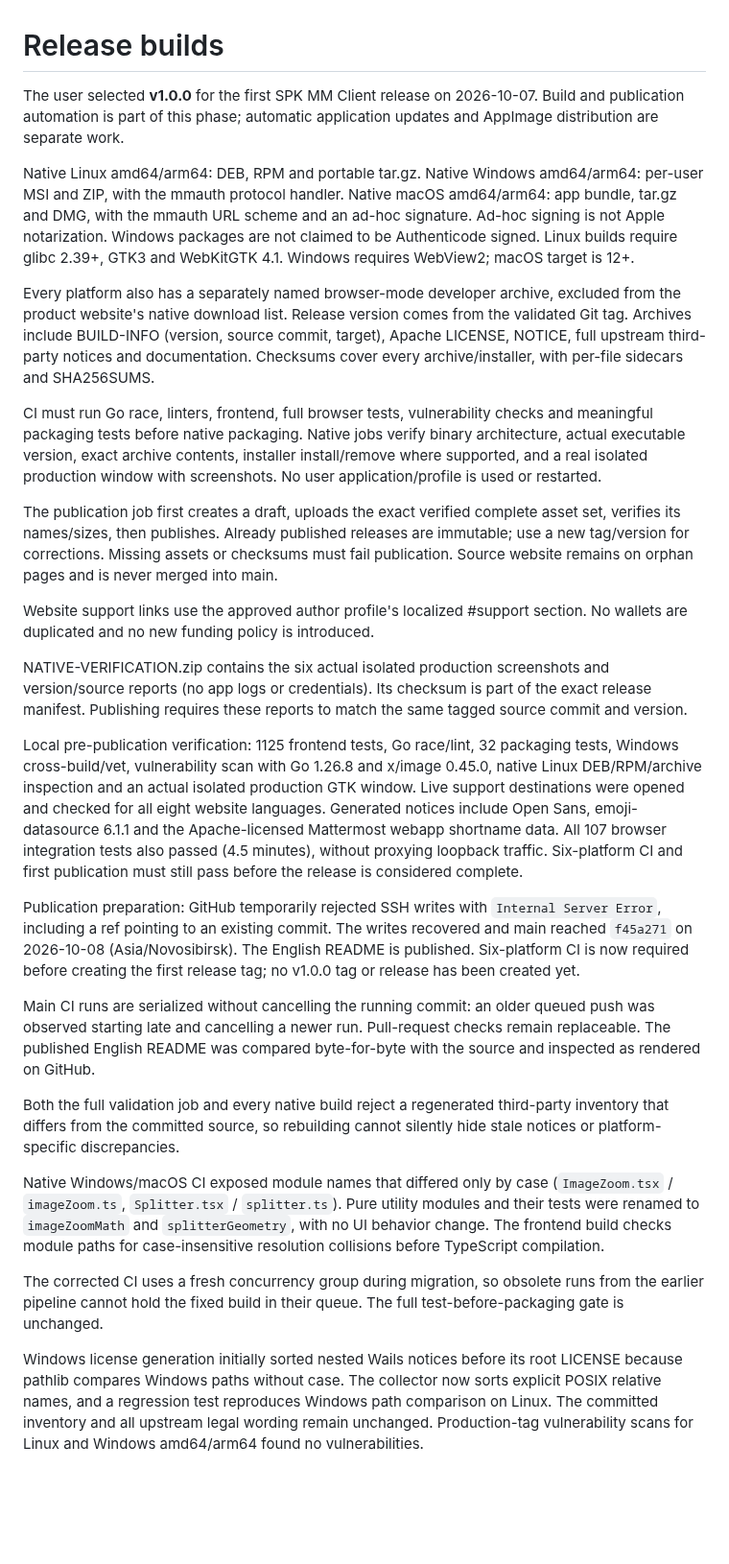
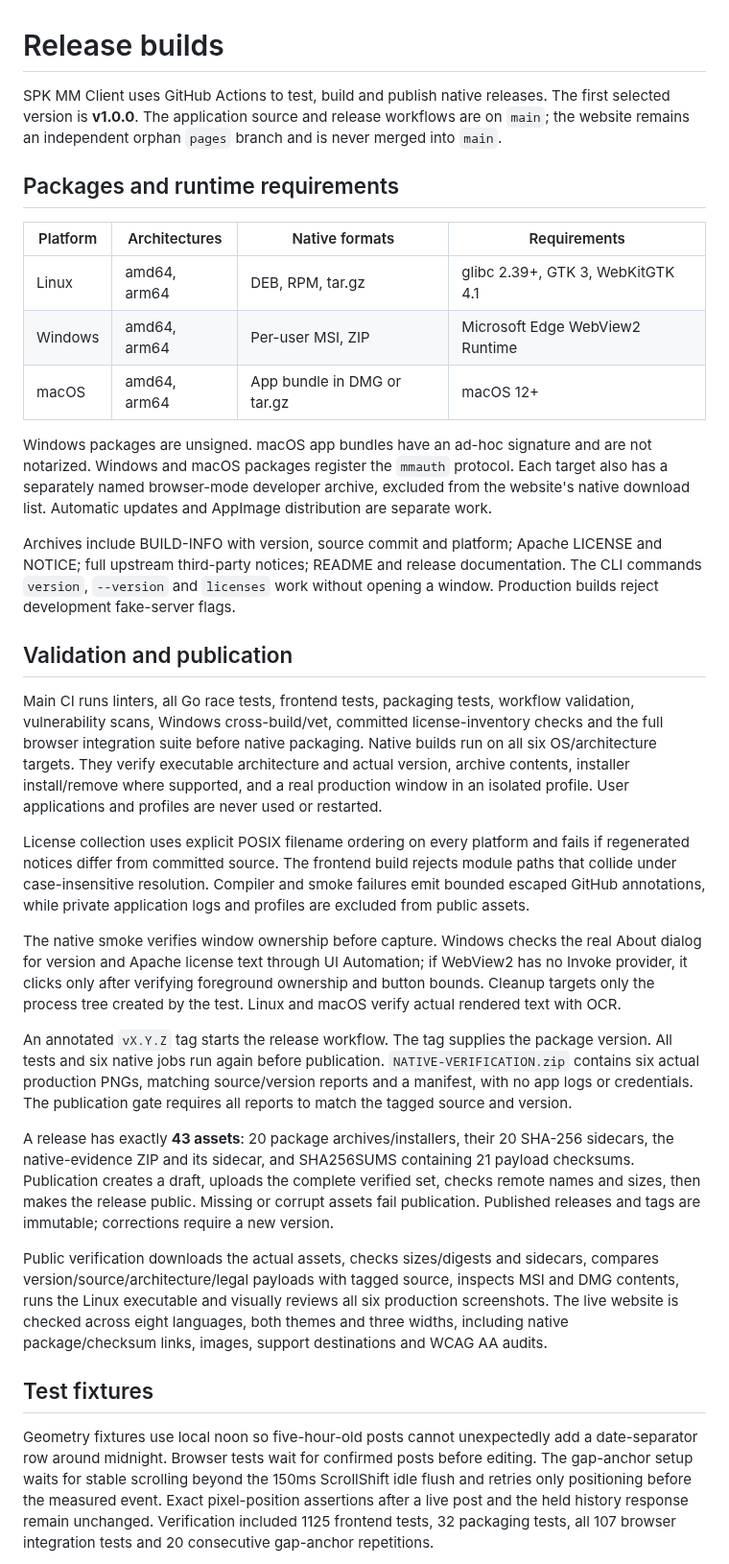
Before and after one commit to Sipaha/spk-mm-client, a Markdown page: docs/releases.md, the part around one of its changes. Shown at 96% size. GitHub-like rendering; blank space fills up the shorter version.

Commit message:
Document release contracts and verification without transient preparation notes

```diff
--- a/docs/releases.md
+++ b/docs/releases.md
@@ -1,30 +1,34 @@
 # Release builds
 
-The user selected **v1.0.0** for the first SPK MM Client release on 2026-10-07. Build and publication automation is part of this phase; automatic application updates and AppImage distribution are separate work.
+SPK MM Client uses GitHub Actions to test, build and publish native releases. The first selected version is **v1.0.0**. The application source and release workflows are on `main`; the website remains an independent orphan `pages` branch and is never merged into `main`.
 
-Native Linux amd64/arm64: DEB, RPM and portable tar.gz. Native Windows amd64/arm64: per-user MSI and ZIP, with the mmauth protocol handler. Native macOS amd64/arm64: app bundle, tar.gz and DMG, with the mmauth URL scheme and an ad-hoc signature. Ad-hoc signing is not Apple notarization. Windows packages are not claimed to be Authenticode signed. Linux builds require glibc 2.39+, GTK3 and WebKitGTK 4.1. Windows requires WebView2; macOS target is 12+.
+## Packages and runtime requirements
 
-Every platform also has a separately named browser-mode developer archive, excluded from the product website's native download list. Release version comes from the validated Git tag. Archives include BUILD-INFO (version, source commit, target), Apache LICENSE, NOTICE, full upstream third-party notices and documentation. Checksums cover every archive/installer, with per-file sidecars and SHA256SUMS.
+| Platform | Architectures | Native formats | Requirements |
+| --- | --- | --- | --- |
+| Linux | amd64, arm64 | DEB, RPM, tar.gz | glibc 2.39+, GTK 3, WebKitGTK 4.1 |
+| Windows | amd64, arm64 | Per-user MSI, ZIP | Microsoft Edge WebView2 Runtime |
+| macOS | amd64, arm64 | App bundle in DMG or tar.gz | macOS 12+ |
 
-CI must run Go race, linters, frontend, full browser tests, vulnerability checks and meaningful packaging tests before native packaging. Native jobs verify binary architecture, actual executable version, exact archive contents, installer install/remove where supported, and a real isolated production window with screenshots. No user application/profile is used or restarted.
+Windows packages are unsigned. macOS app bundles have an ad-hoc signature and are not notarized. Windows and macOS packages register the `mmauth` protocol. Each target also has a separately named browser-mode developer archive, excluded from the website's native download list. Automatic updates and AppImage distribution are separate work.
 
-The publication job first creates a draft, uploads the exact verified complete asset set, verifies its names/sizes, then publishes. Already published releases are immutable; use a new tag/version for corrections. Missing assets or checksums must fail publication. Source website remains on orphan pages and is never merged into main.
+Archives include BUILD-INFO with version, source commit and platform; Apache LICENSE and NOTICE; full upstream third-party notices; README and release documentation. The CLI commands `version`, `--version` and `licenses` work without opening a window. Production builds reject development fake-server flags.
 
-Website support links use the approved author profile's localized #support section. No wallets are duplicated and no new funding policy is introduced.
+## Validation and publication
 
-NATIVE-VERIFICATION.zip contains the six actual isolated production screenshots and version/source reports (no app logs or credentials). Its checksum is part of the exact release manifest. Publishing requires these reports to match the same tagged source commit and version.
+Main CI runs linters, all Go race tests, frontend tests, packaging tests, workflow validation, vulnerability scans, Windows cross-build/vet, committed license-inventory checks and the full browser integration suite before native packaging. Native builds run on all six OS/architecture targets. They verify executable architecture and actual version, archive contents, installer install/remove where supported, and a real production window in an isolated profile. User applications and profiles are never used or restarted.
 
-Local pre-publication verification: 1125 frontend tests, Go race/lint, 32 packaging tests, Windows cross-build/vet, vulnerability scan with Go 1.26.8 and x/image 0.45.0, native Linux DEB/RPM/archive inspection and an actual isolated production GTK window. Live support destinations were opened and checked for all eight website languages. Generated notices include Open Sans, emoji-datasource 6.1.1 and the Apache-licensed Mattermost webapp shortname data. All 107 browser integration tests also passed (4.5 minutes), without proxying loopback traffic. Six-platform CI and first publication must still pass before the release is considered complete.
+License collection uses explicit POSIX filename ordering on every platform and fails if regenerated notices differ from committed source. The frontend build rejects module paths that collide under case-insensitive resolution. Compiler and smoke failures emit bounded escaped GitHub annotations, while private application logs and profiles are excluded from public assets.
 
-Publication preparation: GitHub temporarily rejected SSH writes with `Internal Server Error`, including a ref pointing to an existing commit. The writes recovered and main reached `f45a271` on 2026-10-08 (Asia/Novosibirsk). The English README is published. Six-platform CI is now required before creating the first release tag; no v1.0.0 tag or release has been created yet.
+The native smoke verifies window ownership before capture. Windows checks the real About dialog for version and Apache license text through UI Automation; if WebView2 has no Invoke provider, it clicks only after verifying foreground ownership and button bounds. Cleanup targets only the process tree created by the test. Linux and macOS verify actual rendered text with OCR.
 
-Main CI runs are serialized without cancelling the running commit: an older queued push was observed starting late and cancelling a newer run. Pull-request checks remain replaceable. The published English README was compared byte-for-byte with the source and inspected as rendered on GitHub.
+An annotated `vX.Y.Z` tag starts the release workflow. The tag supplies the package version. All tests and six native jobs run again before publication. `NATIVE-VERIFICATION.zip` contains six actual production PNGs, matching source/version reports and a manifest, with no app logs or credentials. The publication gate requires all reports to match the tagged source and version.
 
-Both the full validation job and every native build reject a regenerated third-party inventory that differs from the committed source, so rebuilding cannot silently hide stale notices or platform-specific discrepancies.
+A release has exactly **43 assets**: 20 package archives/installers, their 20 SHA-256 sidecars, the native-evidence ZIP and its sidecar, and SHA256SUMS containing 21 payload checksums. Publication creates a draft, uploads the complete verified set, checks remote names and sizes, then makes the release public. Missing or corrupt assets fail publication. Published releases and tags are immutable; corrections require a new version.
 
-Native Windows/macOS CI exposed module names that differed only by case (`ImageZoom.tsx` / `imageZoom.ts`, `Splitter.tsx` / `splitter.ts`). Pure utility modules and their tests were renamed to `imageZoomMath` and `splitterGeometry`, with no UI behavior change. The frontend build checks module paths for case-insensitive resolution collisions before TypeScript compilation.
+Public verification downloads the actual assets, checks sizes/digests and sidecars, compares version/source/architecture/legal payloads with tagged source, inspects MSI and DMG contents, runs the Linux executable and visually reviews all six production screenshots. The live website is checked across eight languages, both themes and three widths, including native package/checksum links, images, support destinations and WCAG AA audits.
 
-The corrected CI uses a fresh concurrency group during migration, so obsolete runs from the earlier pipeline cannot hold the fixed build in their queue. The full test-before-packaging gate is unchanged.
+## Test fixtures
 
-Windows license generation initially sorted nested Wails notices before its root LICENSE because pathlib compares Windows paths without case. The collector now sorts explicit POSIX relative names, and a regression test reproduces Windows path comparison on Linux. The committed inventory and all upstream legal wording remain unchanged. Production-tag vulnerability scans for Linux and Windows amd64/arm64 found no vulnerabilities.
+Geometry fixtures use local noon so five-hour-old posts cannot unexpectedly add a date-separator row around midnight. Browser tests wait for confirmed posts before editing. The gap-anchor setup waits for stable scrolling beyond the 150ms ScrollShift idle flush and retries only positioning before the measured event. Exact pixel-position assertions after a live post and the held history response remain unchanged. Verification included 1125 frontend tests, 32 packaging tests, all 107 browser integration tests and 20 consecutive gap-anchor repetitions.
 
```
Also changed, not shown: other parts of docs/releases.md (+1 -19 lines), docs/site.md (+2 -2 lines).
